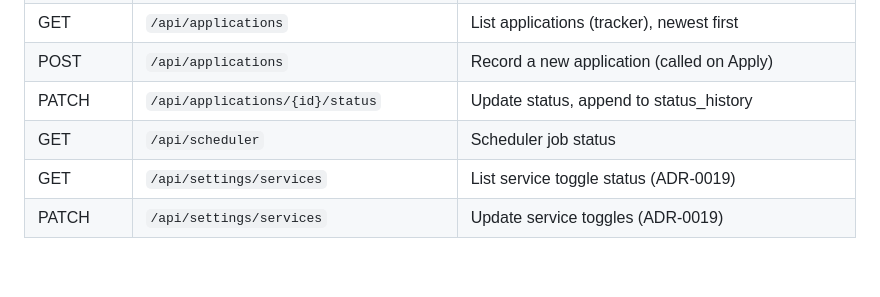
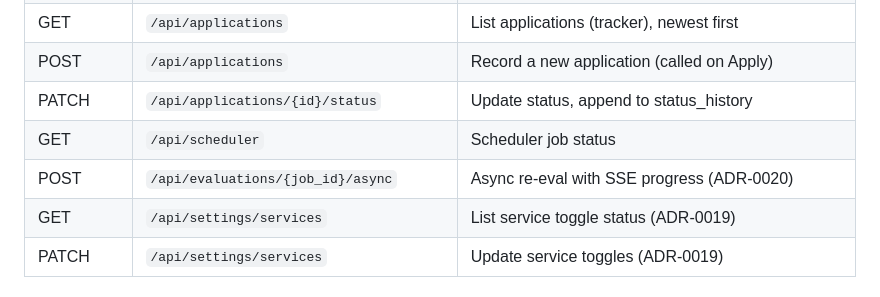
Before and after one commit to abhibalu/AI_Job_seeking, a Markdown page: api/CLAUDE.md, the part around the change. Rendered like a GitHub page; blank space fills up the shorter version.

```diff
--- a/api/CLAUDE.md
+++ b/api/CLAUDE.md
@@ -101,6 +101,7 @@ by the main UI.
 | POST   | `/api/applications`                         | Record a new application (called on Apply)     |
 | PATCH  | `/api/applications/{id}/status`             | Update status, append to status_history        |
 | GET    | `/api/scheduler`                            | Scheduler job status                           |
+| POST   | `/api/evaluations/{job_id}/async`            | Async re-eval with SSE progress (ADR-0020)     |
 | GET    | `/api/settings/services`                    | List service toggle status (ADR-0019)          |
 | PATCH  | `/api/settings/services`                    | Update service toggles (ADR-0019)              |
 
```
Also changed, not shown: glassresumatch-ai/CLAUDE.md (+22 -13 lines), services/CLAUDE.md (+21 -0 lines).
